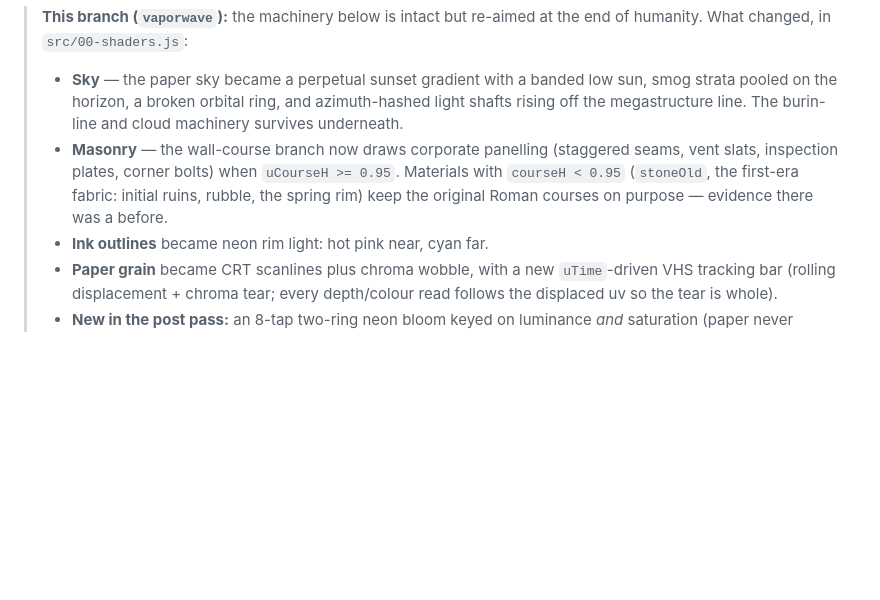
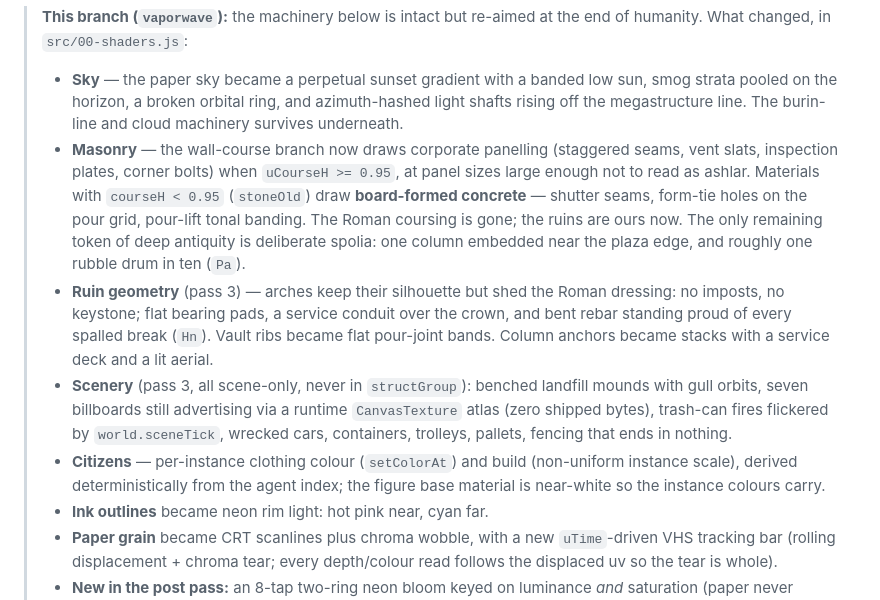
Before and after one commit to eaglstun/capriccio2, a Markdown page: RENDERING.md, the part around the change. GitHub-like rendering; blank space fills up the shorter version.

Commit message:
RENDERING.md: document the pass-3 renderer (modern ruins, scenery, citizens)
Co-Authored-By: Claude Opus 5 <noreply@anthropic.com>

```diff
--- a/RENDERING.md
+++ b/RENDERING.md
@@ -11,9 +11,27 @@ Source lines ~25400–25900 in the local pretty-printed bundle.
 >   line. The burin-line and cloud machinery survives underneath.
 > - **Masonry** — the wall-course branch now draws corporate panelling
 >   (staggered seams, vent slats, inspection plates, corner bolts) when
->   `uCourseH >= 0.95`. Materials with `courseH < 0.95` (`stoneOld`, the
->   first-era fabric: initial ruins, rubble, the spring rim) keep the
->   original Roman courses on purpose — evidence there was a before.
+>   `uCourseH >= 0.95`, at panel sizes large enough not to read as
+>   ashlar. Materials with `courseH < 0.95` (`stoneOld`) draw
+>   **board-formed concrete** — shutter seams, form-tie holes on the
+>   pour grid, pour-lift tonal banding. The Roman coursing is gone;
+>   the ruins are ours now. The only remaining token of deep antiquity
+>   is deliberate spolia: one column embedded near the plaza edge, and
+>   roughly one rubble drum in ten (`Pa`).
+> - **Ruin geometry** (pass 3) — arches keep their silhouette but shed
+>   the Roman dressing: no imposts, no keystone; flat bearing pads, a
+>   service conduit over the crown, and bent rebar standing proud of
+>   every spalled break (`Hn`). Vault ribs became flat pour-joint bands.
+>   Column anchors became stacks with a service deck and a lit aerial.
+> - **Scenery** (pass 3, all scene-only, never in `structGroup`):
+>   benched landfill mounds with gull orbits, seven billboards still
+>   advertising via a runtime `CanvasTexture` atlas (zero shipped
+>   bytes), trash-can fires flickered by `world.sceneTick`, wrecked
+>   cars, containers, trolleys, pallets, fencing that ends in nothing.
+> - **Citizens** — per-instance clothing colour (`setColorAt`) and
+>   build (non-uniform instance scale), derived deterministically from
+>   the agent index; the figure base material is near-white so the
+>   instance colours carry.
 > - **Ink outlines** became neon rim light: hot pink near, cyan far.
 > - **Paper grain** became CRT scanlines plus chroma wobble, with a new
 >   `uTime`-driven VHS tracking bar (rolling displacement + chroma tear;
```
